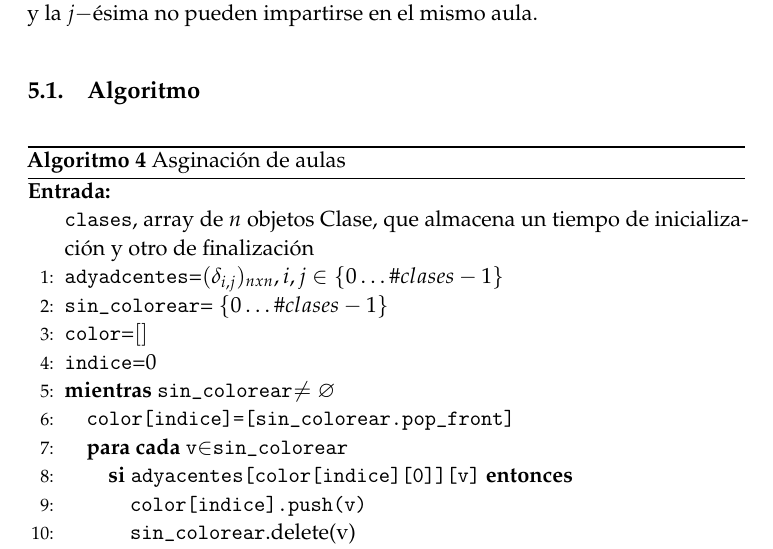
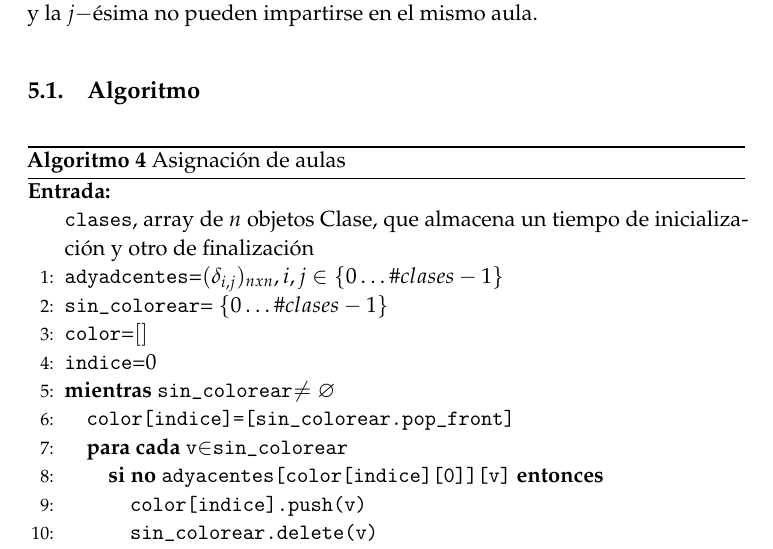
Before and after one commit to oxcar103/algoritmosGreedy, a LaTeX paper (tex/memoria.tex): part of page 7 of 9, cut so that both start at the same text. Compiled offline with pdfLaTeX.

Commit message:
Ajustes aulas en memoria

```diff
--- a/tex/memoria.tex
+++ b/tex/memoria.tex
@@ -272,16 +272,16 @@ clase $i-$ésima y la $j-$ésima no pueden impartirse en el mismo aula.
 	  \WHILE{\texttt{sin\_colorear}$\neq \emptyset$}
 	    \STATE{\texttt{color[indice]=[sin\_colorear.pop\_front]}}
 	    \FORALL{\texttt{v}$\in$\texttt{sin\_colorear}}
-	      \IF{\texttt{adyacentes[color[indice][0]][v]}}
+	      \IF{\textbf{no} \texttt{adyacentes[color[indice][0]][v]}}
 		\STATE{\texttt{color[indice].push(v)}}
-		\STATE{\texttt{sin\_colorear}.delete(v)}
+		\STATE{\texttt{sin\_colorear.delete(v)}}
 	      \ENDIF
 	    \ENDFOR
 
 	  \ENDWHILE
 		\RETURN{$\#$\texttt{color}}
 	\end{algorithmic}
-    \caption{Asginación de aulas}
+    \caption{Asignación de aulas}
     \label{aulas}
 \end{algorithm}
 \subsection{Implementación}
```
